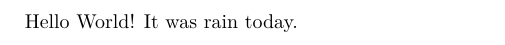
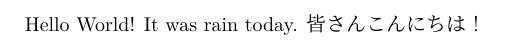
Before and after one commit to Tai1428/HelloWorld, a LaTeX document (hello.tex): part of the page, cut at the place of the change. Compiled offline with upLaTeX and dvipdfmx.

Commit message:
jp message
add jp message

```diff
--- a/hello.tex
+++ b/hello.tex
@@ -2,4 +2,5 @@
 
 \begin{document}
   Hello World! It was rain today.
+  皆さんこんにちは！
 \end{document}
```
Also changed, not shown: hello.pdf.
